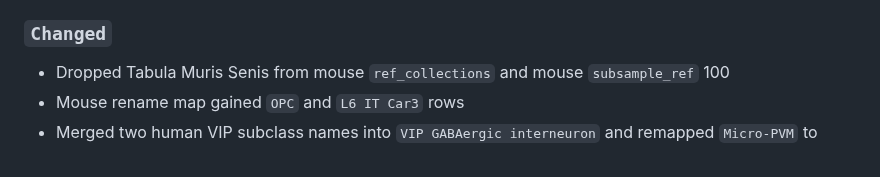
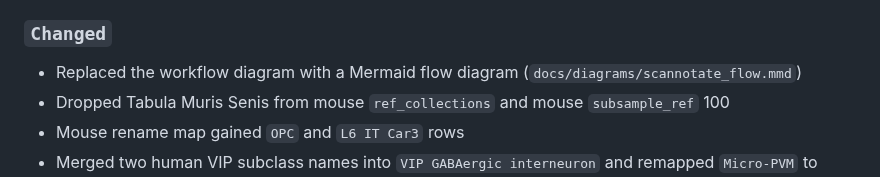
Before and after one commit to PavlidisLab/sc-annotation-pipeline, a Markdown page: markdowns/CHANGELOG.md, the part around the change. Drawn GitHub-style.

```diff
--- a/markdowns/CHANGELOG.md
+++ b/markdowns/CHANGELOG.md
@@ -17,6 +17,7 @@ and this project adheres to [Semantic Versioning](https://semver.org/spec/v2.0.0
 
 ### `Changed`
 
+- Replaced the workflow diagram with a Mermaid flow diagram (`docs/diagrams/scannotate_flow.mmd`)
 - Dropped Tabula Muris Senis from mouse `ref_collections` and mouse `subsample_ref` 100
 - Mouse rename map gained `OPC` and `L6 IT Car3` rows
 - Merged two human VIP subclass names into `VIP GABAergic interneuron` and remapped `Micro-PVM` to `Microglia`
```
Also changed, not shown: README.md (+4 -0 lines), docs/diagrams/scannotate_flow.png (added), 2 other files.
